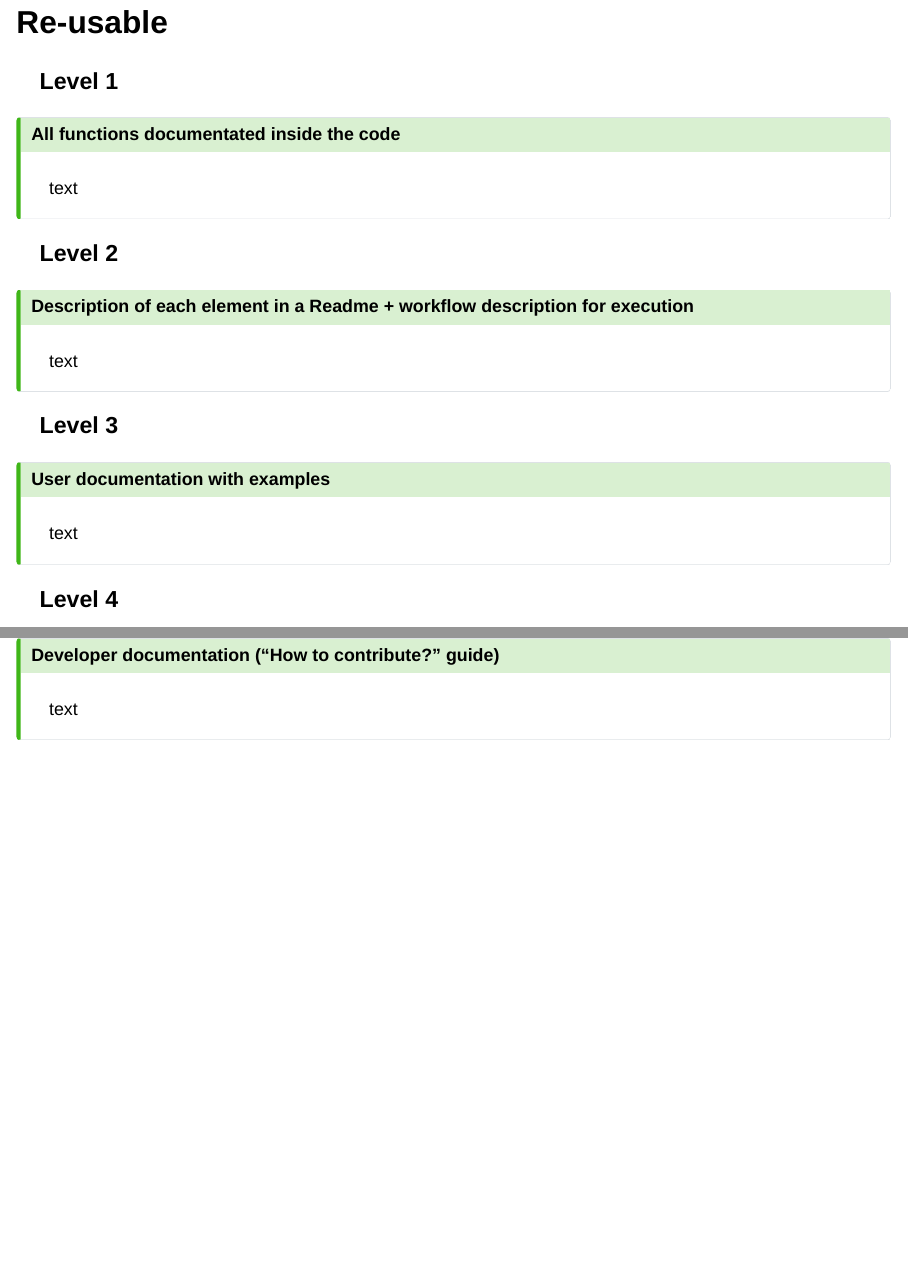
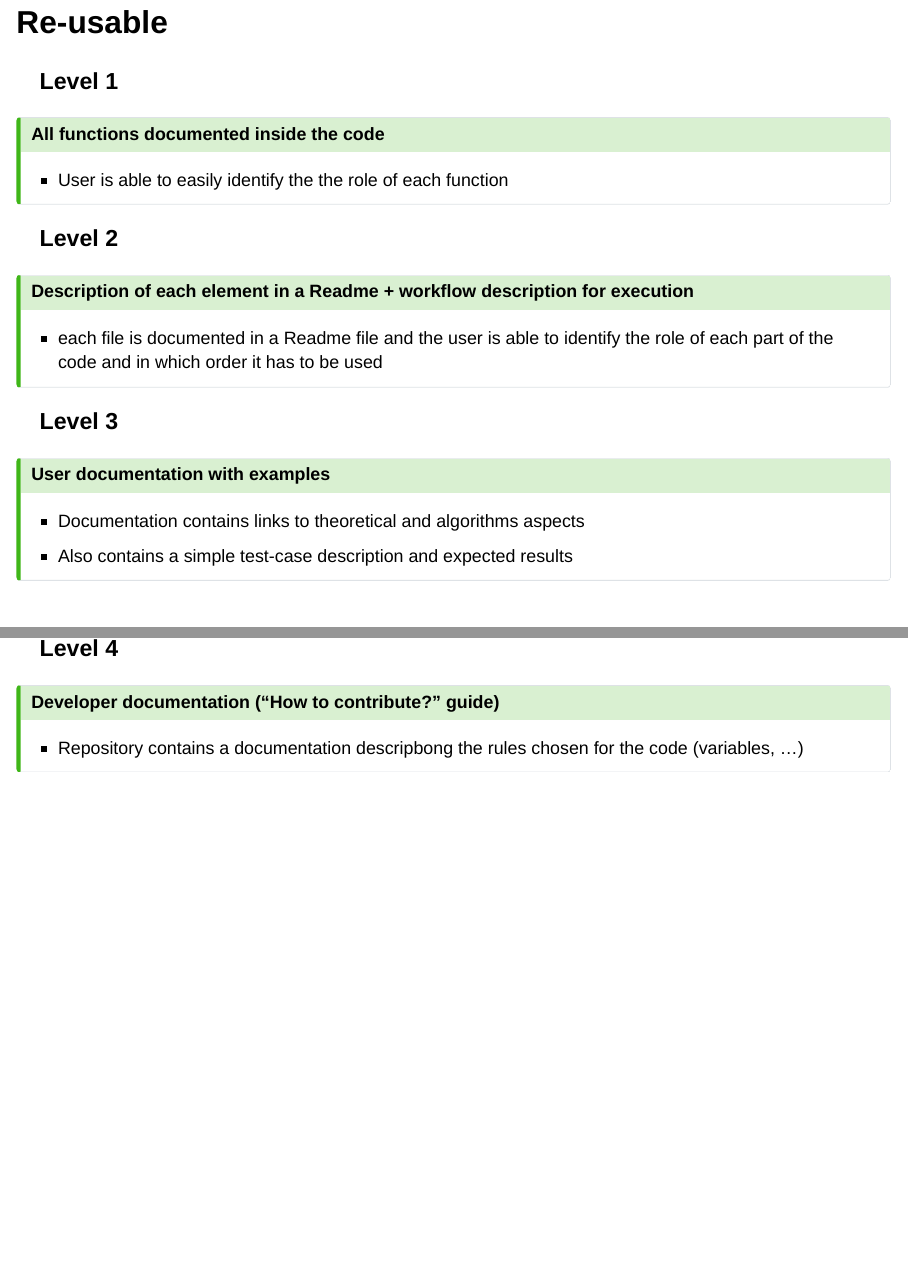
Before and after one commit to JTCAM/authors-guidelines, a Quarto document (jtcam_badges_authors.qmd): pages 11 and 12 of 28, joined at a grey line. Rendered offline with R 4.5, knitr and Pandoc in place of Quarto, with nearby package versions; drawn as Slidy slides in place of the format the file asks for.

Commit message:
Add text in categories

```diff
--- a/jtcam_badges_authors.qmd
+++ b/jtcam_badges_authors.qmd
@@ -188,33 +188,31 @@ The documentation of the code is automatically generated by [Continuous Integrat
 ### <i class="fa fa-recycle"></i> Level 1
 
 ::: {.callout-tip collapse="true"}
-# All functions documentated inside the code
-
-text
+# All functions documented inside the code
+- User is able to easily identify the the role of each function
 :::
 
 ### <i class="fa fa-recycle"></i> <i class="fa fa-recycle"></i> Level 2
 
 ::: {.callout-tip collapse="true"}
 # Description of each element in a Readme + workflow description for execution
-
-text
+- each file is documented in a Readme file and the user is able to identify the role of each part of the code
+and in which order it has to be used
 :::
 
 ### <i class="fa fa-recycle"></i><i class="fa fa-recycle"></i><i class="fa fa-recycle"></i> Level 3
 
 ::: {.callout-tip collapse="true"}
 # User documentation with examples
-
-text
+- Documentation contains links to theoretical and algorithms aspects
+- Also contains a simple test-case description and expected results
 :::
 
 ### <i class="fa fa-recycle"></i><i class="fa fa-recycle"></i><i class="fa fa-recycle"></i><i class="fa fa-recycle"></i> Level 4
 
 ::: {.callout-tip collapse="true"}
 # Developer documentation ("How to contribute?" guide)
-
-text
+- Repository contains a documentation descripbong the rules chosen for the code (variables, ...)
 :::
 
 
```
Also changed, not shown: jtcam_badges_authors.qmd (6 more changed lines).
